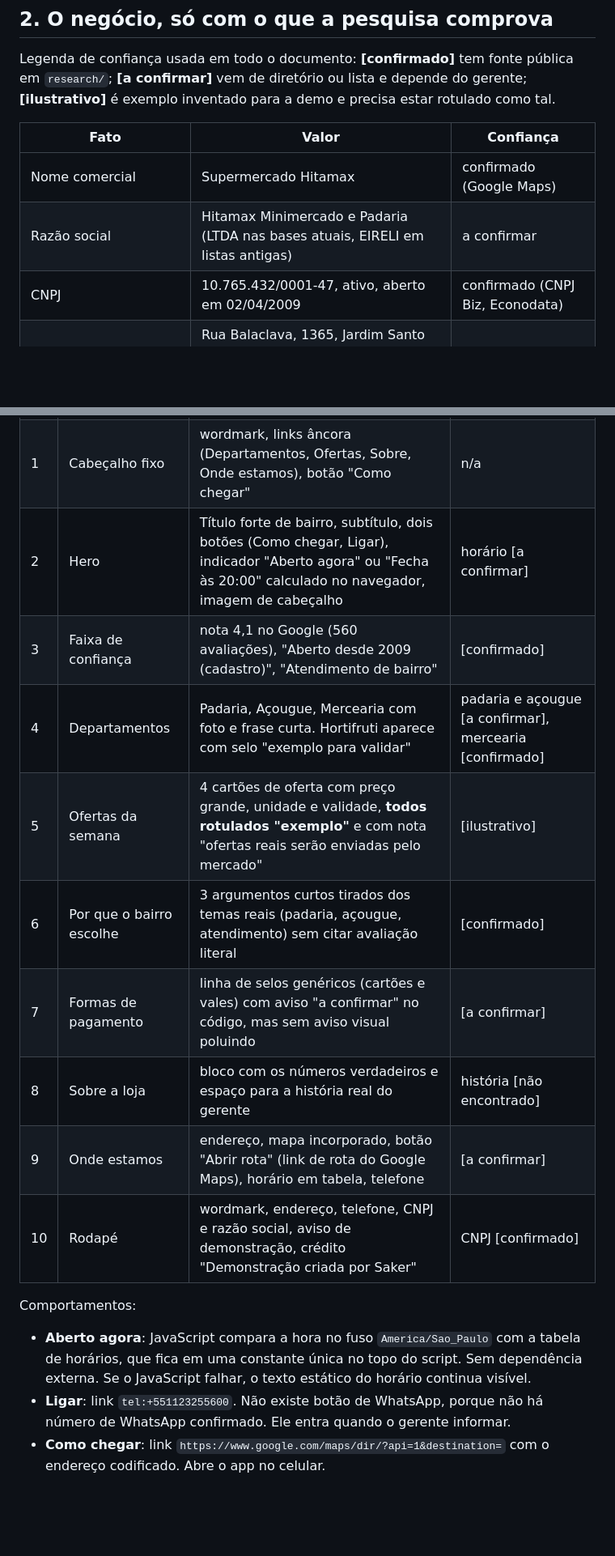
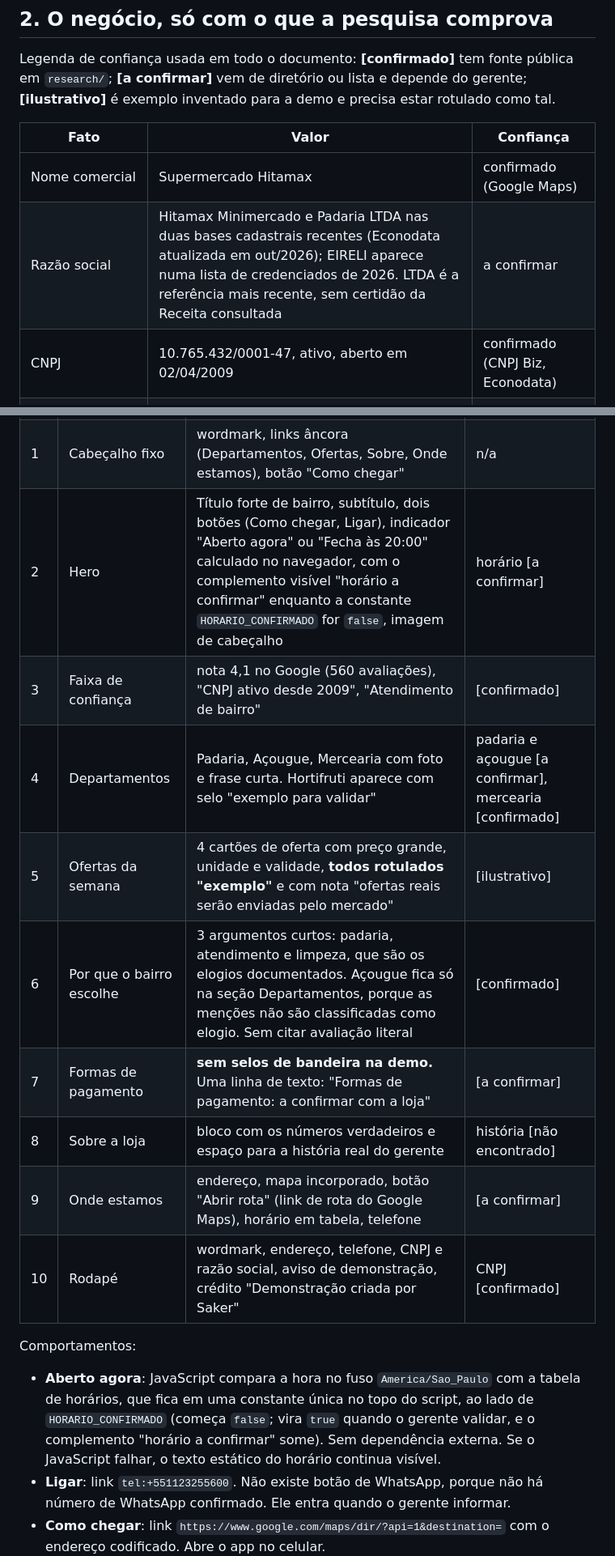
Before and after one commit to rbrecci/hitamax-landing, a Markdown page: SPEC.md, 2 parts joined by grey strips. Shown at 81% size. Drawn GitHub-style; blank space fills up the shorter version.

```diff
--- a/SPEC.md
+++ b/SPEC.md
@@ -18,7 +18,7 @@ Legenda de confiança usada em todo o documento: **[confirmado]** tem fonte púb
 | Fato | Valor | Confiança |
 |---|---|---|
 | Nome comercial | Supermercado Hitamax | confirmado (Google Maps) |
-| Razão social | Hitamax Minimercado e Padaria (LTDA nas bases atuais, EIRELI em listas antigas) | a confirmar |
+| Razão social | Hitamax Minimercado e Padaria LTDA nas duas bases cadastrais recentes (Econodata atualizada em out/2026); EIRELI aparece numa lista de credenciados de 2026. LTDA é a referência mais recente, sem certidão da Receita consultada | a confirmar |
 | CNPJ | 10.765.432/0001-47, ativo, aberto em 02/04/2009 | confirmado (CNPJ Biz, Econodata) |
 | Endereço | Rua Balaclava, 1365, Jardim Santo Alberto, Santo André/SP, CEP 09260-440 | confirmado |
 | Atividade | Minimercado (CNAE 47.12-1-00) com padaria de revenda (CNAE 47.21-1-02) | confirmado |
@@ -99,19 +99,19 @@ Uma página, rolagem vertical, **mobile first** (a maioria do público do bairro
 |---|---|---|---|
 | 0 | Faixa de demonstração | "Versão demonstrativa, conteúdo ilustrativo sujeito a confirmação." Fina, no topo, removível com uma constante | n/a |
 | 1 | Cabeçalho fixo | wordmark, links âncora (Departamentos, Ofertas, Sobre, Onde estamos), botão "Como chegar" | n/a |
-| 2 | Hero | Título forte de bairro, subtítulo, dois botões (Como chegar, Ligar), indicador "Aberto agora" ou "Fecha às 20:00" calculado no navegador, imagem de cabeçalho | horário [a confirmar] |
-| 3 | Faixa de confiança | nota 4,1 no Google (560 avaliações), "Aberto desde 2009 (cadastro)", "Atendimento de bairro" | [confirmado] |
+| 2 | Hero | Título forte de bairro, subtítulo, dois botões (Como chegar, Ligar), indicador "Aberto agora" ou "Fecha às 20:00" calculado no navegador, com o complemento visível "horário a confirmar" enquanto a constante `HORARIO_CONFIRMADO` for `false`, imagem de cabeçalho | horário [a confirmar] |
+| 3 | Faixa de confiança | nota 4,1 no Google (560 avaliações), "CNPJ ativo desde 2009", "Atendimento de bairro" | [confirmado] |
 | 4 | Departamentos | Padaria, Açougue, Mercearia com foto e frase curta. Hortifruti aparece com selo "exemplo para validar" | padaria e açougue [a confirmar], mercearia [confirmado] |
 | 5 | Ofertas da semana | 4 cartões de oferta com preço grande, unidade e validade, **todos rotulados "exemplo"** e com nota "ofertas reais serão enviadas pelo mercado" | [ilustrativo] |
-| 6 | Por que o bairro escolhe | 3 argumentos curtos tirados dos temas reais (padaria, açougue, atendimento) sem citar avaliação literal | [confirmado] |
-| 7 | Formas de pagamento | linha de selos genéricos (cartões e vales) com aviso "a confirmar" no código, mas sem aviso visual poluindo | [a confirmar] |
+| 6 | Por que o bairro escolhe | 3 argumentos curtos: padaria, atendimento e limpeza, que são os elogios documentados. Açougue fica só na seção Departamentos, porque as menções não são classificadas como elogio. Sem citar avaliação literal | [confirmado] |
+| 7 | Formas de pagamento | **sem selos de bandeira na demo.** Uma linha de texto: "Formas de pagamento: a confirmar com a loja" | [a confirmar] |
 | 8 | Sobre a loja | bloco com os números verdadeiros e espaço para a história real do gerente | história [não encontrado] |
 | 9 | Onde estamos | endereço, mapa incorporado, botão "Abrir rota" (link de rota do Google Maps), horário em tabela, telefone | [a confirmar] |
 | 10 | Rodapé | wordmark, endereço, telefone, CNPJ e razão social, aviso de demonstração, crédito "Demonstração criada por Saker" | CNPJ [confirmado] |
 
 Comportamentos:
 
-- **Aberto agora**: JavaScript compara a hora no fuso `America/Sao_Paulo` com a tabela de horários, que fica em uma constante única no topo do script. Sem dependência externa. Se o JavaScript falhar, o texto estático do horário continua visível.
+- **Aberto agora**: JavaScript compara a hora no fuso `America/Sao_Paulo` com a tabela de horários, que fica em uma constante única no topo do script, ao lado de `HORARIO_CONFIRMADO` (começa `false`; vira `true` quando o gerente validar, e o complemento "horário a confirmar" some). Sem dependência externa. Se o JavaScript falhar, o texto estático do horário continua visível.
 - **Ligar**: link `tel:+551123255600`. Não existe botão de WhatsApp, porque não há número de WhatsApp confirmado. Ele entra quando o gerente informar.
 - **Como chegar**: link `https://www.google.com/maps/dir/?api=1&destination=` com o endereço codificado. Abre o app no celular.
 - **Mapa**: `<iframe>` do Google Maps por consulta de endereço, sem chave de API, com `loading="lazy"` e `title` descritivo.
```
Also changed, not shown: other parts of SPEC.md (+26 -20 lines).
